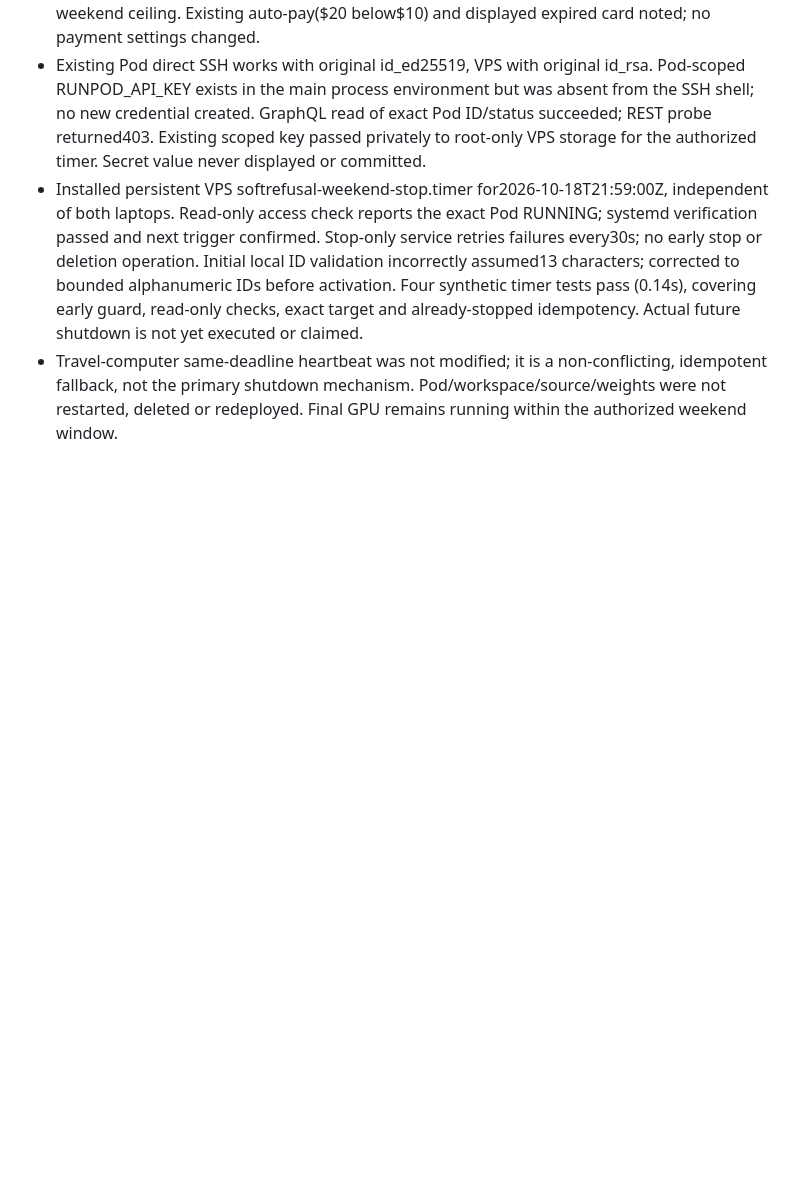
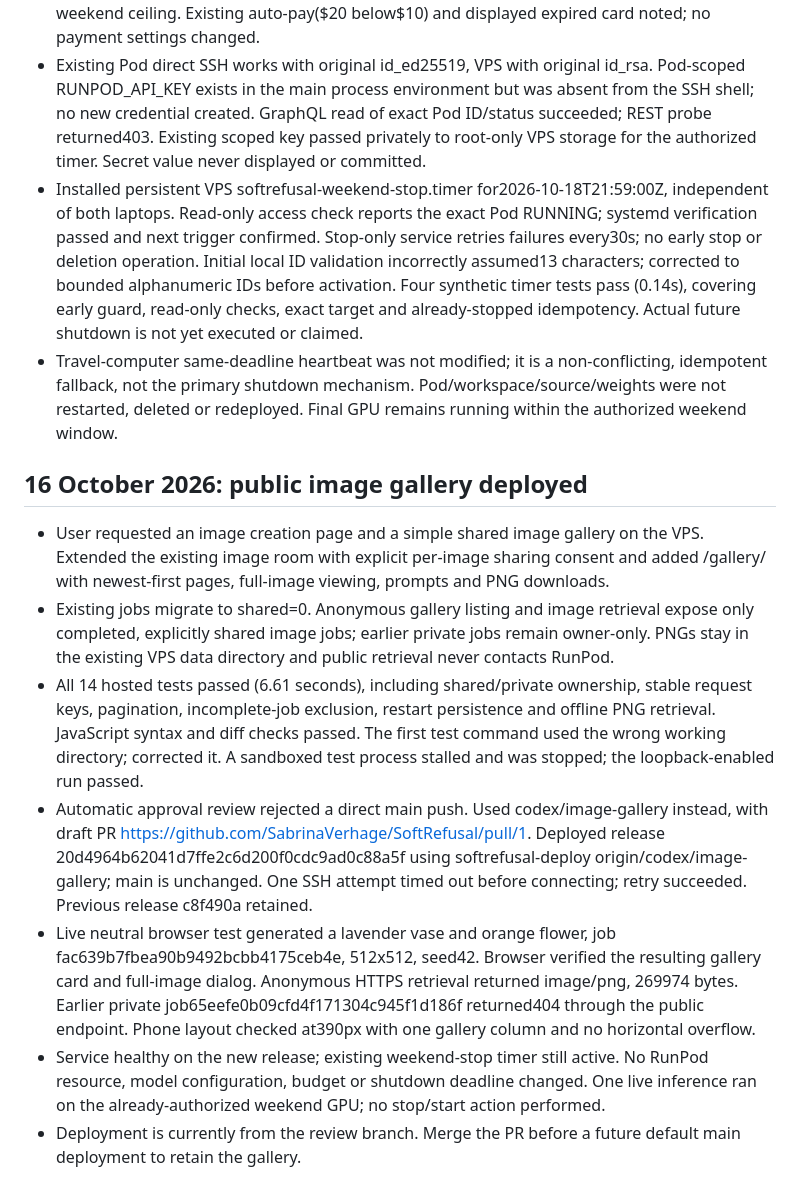
Before and after one commit to SabrinaVerhage/SoftRefusal, a Markdown page: gpu-api/DEPLOYMENT_LOG.md, the part around the change. Rendered like a GitHub page; blank space fills up the shorter version.

Commit message:
Record live gallery deployment and verification

```diff
--- a/gpu-api/DEPLOYMENT_LOG.md
+++ b/gpu-api/DEPLOYMENT_LOG.md
@@ -201,3 +201,13 @@ Read this log, DEPLOYMENT_STATUS.md and README.md first. Inspect RunPod's curren
 - Existing Pod direct SSH works with original id_ed25519, VPS with original id_rsa. Pod-scoped RUNPOD_API_KEY exists in the main process environment but was absent from the SSH shell; no new credential created. GraphQL read of exact Pod ID/status succeeded; REST probe returned403. Existing scoped key passed privately to root-only VPS storage for the authorized timer. Secret value never displayed or committed.
 - Installed persistent VPS softrefusal-weekend-stop.timer for2026-10-18T21:59:00Z, independent of both laptops. Read-only access check reports the exact Pod RUNNING; systemd verification passed and next trigger confirmed. Stop-only service retries failures every30s; no early stop or deletion operation. Initial local ID validation incorrectly assumed13 characters; corrected to bounded alphanumeric IDs before activation. Four synthetic timer tests pass (0.14s), covering early guard, read-only checks, exact target and already-stopped idempotency. Actual future shutdown is not yet executed or claimed.
 - Travel-computer same-deadline heartbeat was not modified; it is a non-conflicting, idempotent fallback, not the primary shutdown mechanism. Pod/workspace/source/weights were not restarted, deleted or redeployed. Final GPU remains running within the authorized weekend window.
+
+## 16 October 2026: public image gallery deployed
+
+- User requested an image creation page and a simple shared image gallery on the VPS. Extended the existing image room with explicit per-image sharing consent and added /gallery/ with newest-first pages, full-image viewing, prompts and PNG downloads.
+- Existing jobs migrate to shared=0. Anonymous gallery listing and image retrieval expose only completed, explicitly shared image jobs; earlier private jobs remain owner-only. PNGs stay in the existing VPS data directory and public retrieval never contacts RunPod.
+- All 14 hosted tests passed (6.61 seconds), including shared/private ownership, stable request keys, pagination, incomplete-job exclusion, restart persistence and offline PNG retrieval. JavaScript syntax and diff checks passed. The first test command used the wrong working directory; corrected it. A sandboxed test process stalled and was stopped; the loopback-enabled run passed.
+- Automatic approval review rejected a direct main push. Used codex/image-gallery instead, with draft PR https://github.com/SabrinaVerhage/SoftRefusal/pull/1. Deployed release 20d4964b62041d7ffe2c6d200f0cdc9ad0c88a5f using softrefusal-deploy origin/codex/image-gallery; main is unchanged. One SSH attempt timed out before connecting; retry succeeded. Previous release c8f490a retained.
+- Live neutral browser test generated a lavender vase and orange flower, job fac639b7fbea90b9492bcbb4175ceb4e, 512x512, seed42. Browser verified the resulting gallery card and full-image dialog. Anonymous HTTPS retrieval returned image/png, 269974 bytes. Earlier private job65eefe0b09cfd4f171304c945f1d186f returned404 through the public endpoint. Phone layout checked at390px with one gallery column and no horizontal overflow.
+- Service healthy on the new release; existing weekend-stop timer still active. No RunPod resource, model configuration, budget or shutdown deadline changed. One live inference ran on the already-authorized weekend GPU; no stop/start action performed.
+- Deployment is currently from the review branch. Merge the PR before a future default main deployment to retain the gallery.
```
Also changed, not shown: gpu-api/DEPLOYMENT_STATUS.md (+5 -1 lines).
